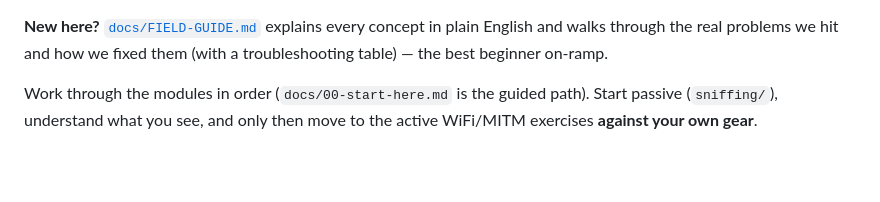
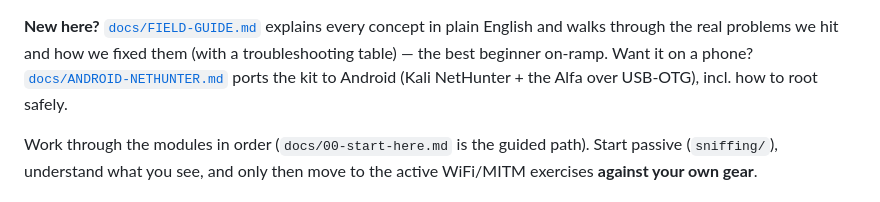
Before and after one commit to yasirfaizahmed/packet-sniffer, a Markdown page: README.md, the part around the change. GitHub-like rendering; blank space fills up the shorter version.

```diff
--- a/README.md
+++ b/README.md
@@ -90,7 +90,9 @@ sudo bash netlab.sh
 
 **New here?** [`docs/FIELD-GUIDE.md`](docs/FIELD-GUIDE.md) explains every concept
 in plain English and walks through the real problems we hit and how we fixed
-them (with a troubleshooting table) — the best beginner on-ramp.
+them (with a troubleshooting table) — the best beginner on-ramp. Want it on a
+phone? [`docs/ANDROID-NETHUNTER.md`](docs/ANDROID-NETHUNTER.md) ports the kit to
+Android (Kali NetHunter + the Alfa over USB-OTG), incl. how to root safely.
 
 Work through the modules in order (`docs/00-start-here.md` is the guided path).
 Start passive (`sniffing/`), understand what you see, and only then move to the
```
Also changed, not shown: docs/ANDROID-NETHUNTER.md (added, +130 -0 lines), docs/FIELD-GUIDE.md (+10 -0 lines).
